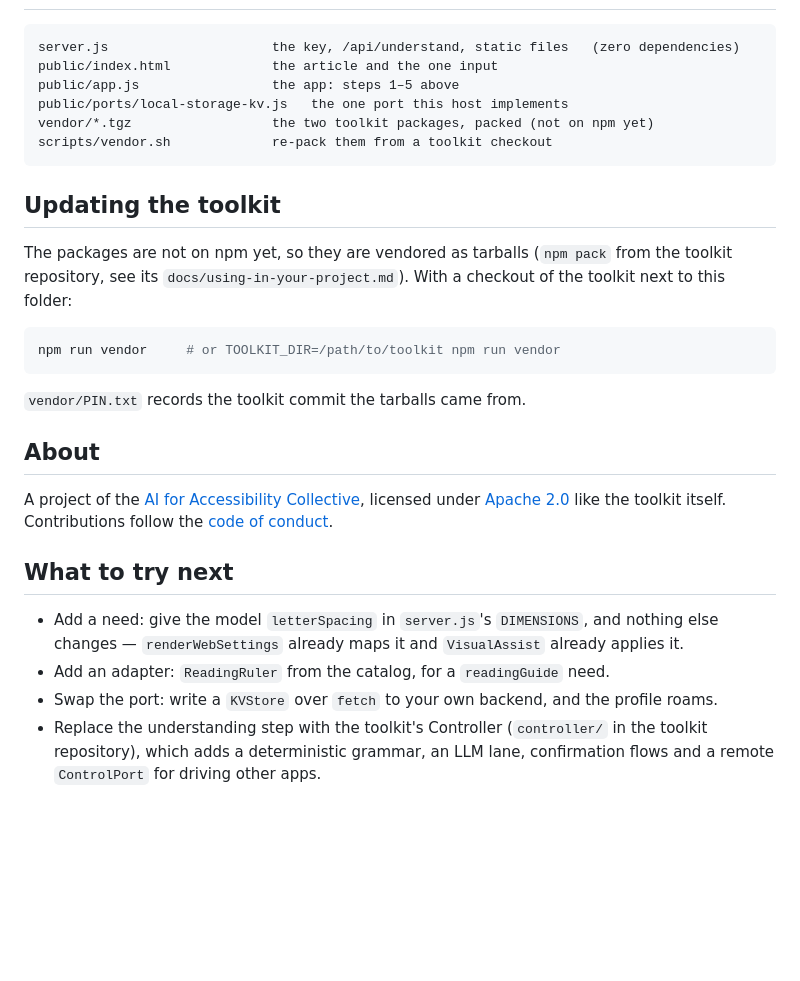
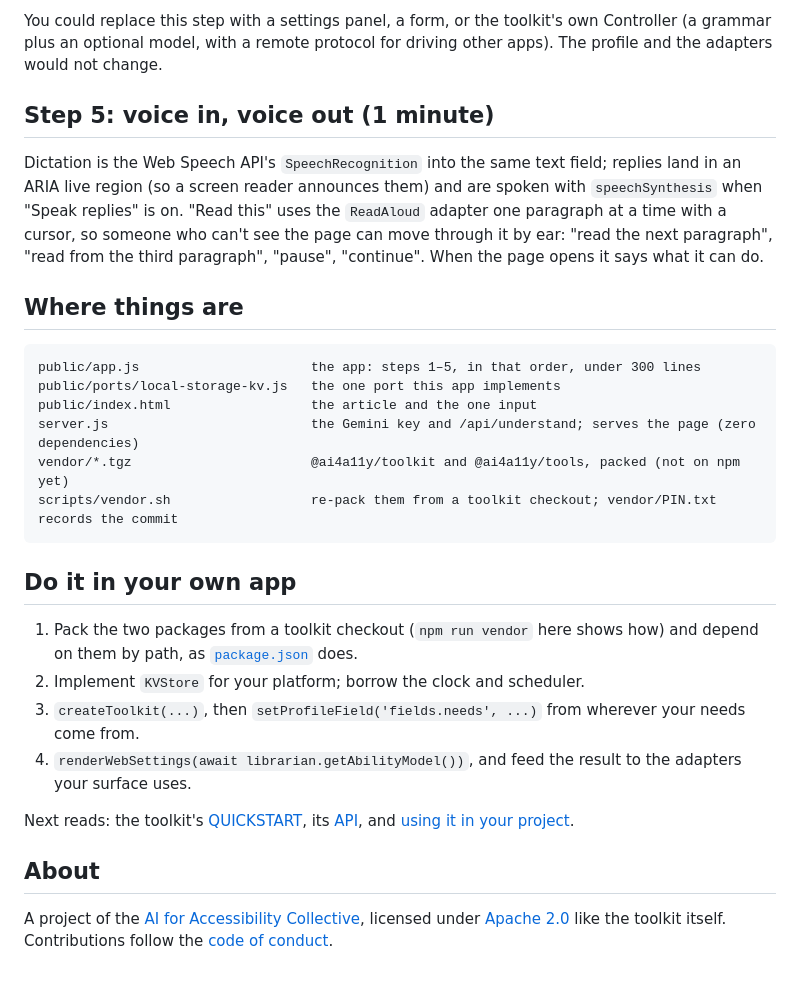
Before and after one commit to AI-for-Accessibility-Collective/ai4a11y-reader-demo, a Markdown page: README.md, the part around one of its changes. GitHub-like rendering; blank space fills up the shorter version.

````diff
--- a/README.md
+++ b/README.md
@@ -143,41 +180,44 @@ can do, in the live region and aloud, and puts the keyboard in the input.
+You could replace this step with a settings panel, a form, or the toolkit's
+own Controller (a grammar plus an optional model, with a remote protocol for
+driving other apps). The profile and the adapters would not change.
+
+## Step 5: voice in, voice out (1 minute)
+
+Dictation is the Web Speech API's `SpeechRecognition` into the same text
+field; replies land in an ARIA live region (so a screen reader announces
+them) and are spoken with `speechSynthesis` when "Speak replies" is on. "Read
+this" uses the `ReadAloud` adapter one paragraph at a time with a cursor, so
+someone who can't see the page can move through it by ear: "read the next
+paragraph", "read from the third paragraph", "pause", "continue". When the
+page opens it says what it can do.
+
+## Where things are
 
 ```
-server.js                     the key, /api/understand, static files   (zero dependencies)
-public/index.html             the article and the one input
-public/app.js                 the app: steps 1–5 above
-public/ports/local-storage-kv.js   the one port this host implements
-vendor/*.tgz                  the two toolkit packages, packed (not on npm yet)
-scripts/vendor.sh             re-pack them from a toolkit checkout
+public/app.js                      the app: steps 1–5, in that order, under 300 lines
+public/ports/local-storage-kv.js   the one port this app implements
+public/index.html                  the article and the one input
+server.js                          the Gemini key and /api/understand; serves the page (zero dependencies)
+vendor/*.tgz                       @ai4a11y/toolkit and @ai4a11y/tools, packed (not on npm yet)
+scripts/vendor.sh                  re-pack them from a toolkit checkout; vendor/PIN.txt records the commit
 ```
 
-## Updating the toolkit
+## Do it in your own app
 
-The packages are not on npm yet, so they are vendored as tarballs
-(`npm pack` from the toolkit repository, see its
-`docs/using-in-your-project.md`). With a checkout of the toolkit next to this
-folder:
+1. Pack the two packages from a toolkit checkout (`npm run vendor` here shows
+   how) and depend on them by path, as [`package.json`](package.json) does.
+2. Implement `KVStore` for your platform; borrow the clock and scheduler.
+3. `createToolkit(...)`, then `setProfileField('fields.needs', ...)` from
+   wherever your needs come from.
+4. `renderWebSettings(await librarian.getAbilityModel())`, and feed the
+   result to the adapters your surface uses.
 
-```bash
-npm run vendor     # or TOOLKIT_DIR=/path/to/toolkit npm run vendor
-```
-
-`vendor/PIN.txt` records the toolkit commit the tarballs came from.
+Next reads: the toolkit's [QUICKSTART](https://github.com/AI-for-Accessibility-Collective/AI-for-Accessibility-Toolkit/blob/main/docs/QUICKSTART.md),
+its [API](https://github.com/AI-for-Accessibility-Collective/AI-for-Accessibility-Toolkit/blob/main/toolkit/API.md),
+and [using it in your project](https://github.com/AI-for-Accessibility-Collective/AI-for-Accessibility-Toolkit/blob/main/docs/using-in-your-project.md).
 
 ## About
 
 A project of the [AI for Accessibility Collective](https://github.com/AI-for-Accessibility-Collective),
 licensed under [Apache 2.0](LICENSE) like the toolkit itself. Contributions
 follow the [code of conduct](CODE_OF_CONDUCT.md).
-
-## What to try next
-
-- Add a need: give the model `letterSpacing` in `server.js`'s `DIMENSIONS`,
-  and nothing else changes — `renderWebSettings` already maps it and
-  `VisualAssist` already applies it.
-- Add an adapter: `ReadingRuler` from the catalog, for a `readingGuide` need.
-- Swap the port: write a `KVStore` over `fetch` to your own backend, and the
-  profile roams.
-- Replace the understanding step with the toolkit's Controller
-  (`controller/` in the toolkit repository), which adds a deterministic
-  grammar, an LLM lane, confirmation flows and a remote `ControlPort` for
-  driving other apps.
````
Also changed, not shown: other parts of README.md (+129 -92 lines).
